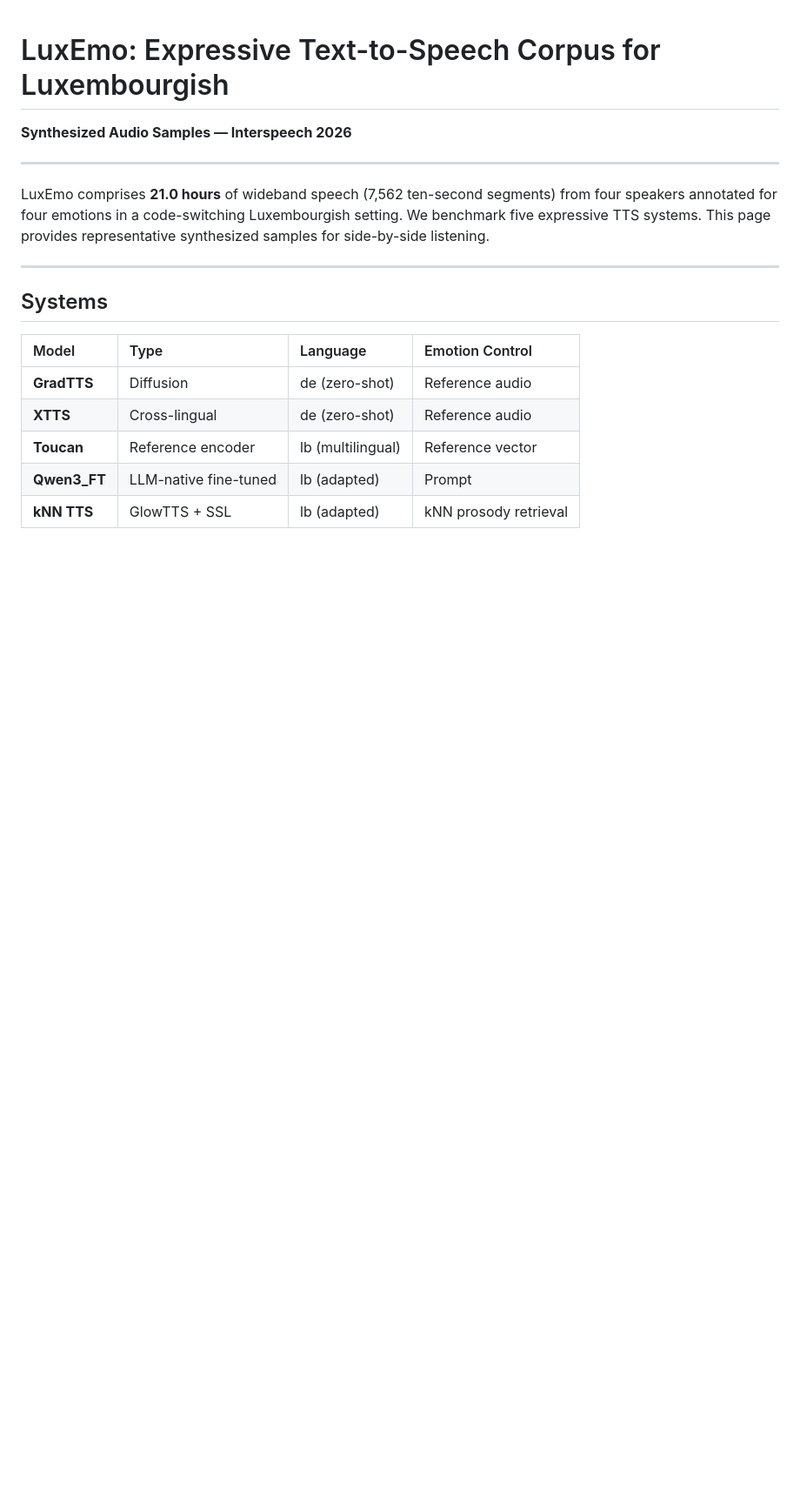
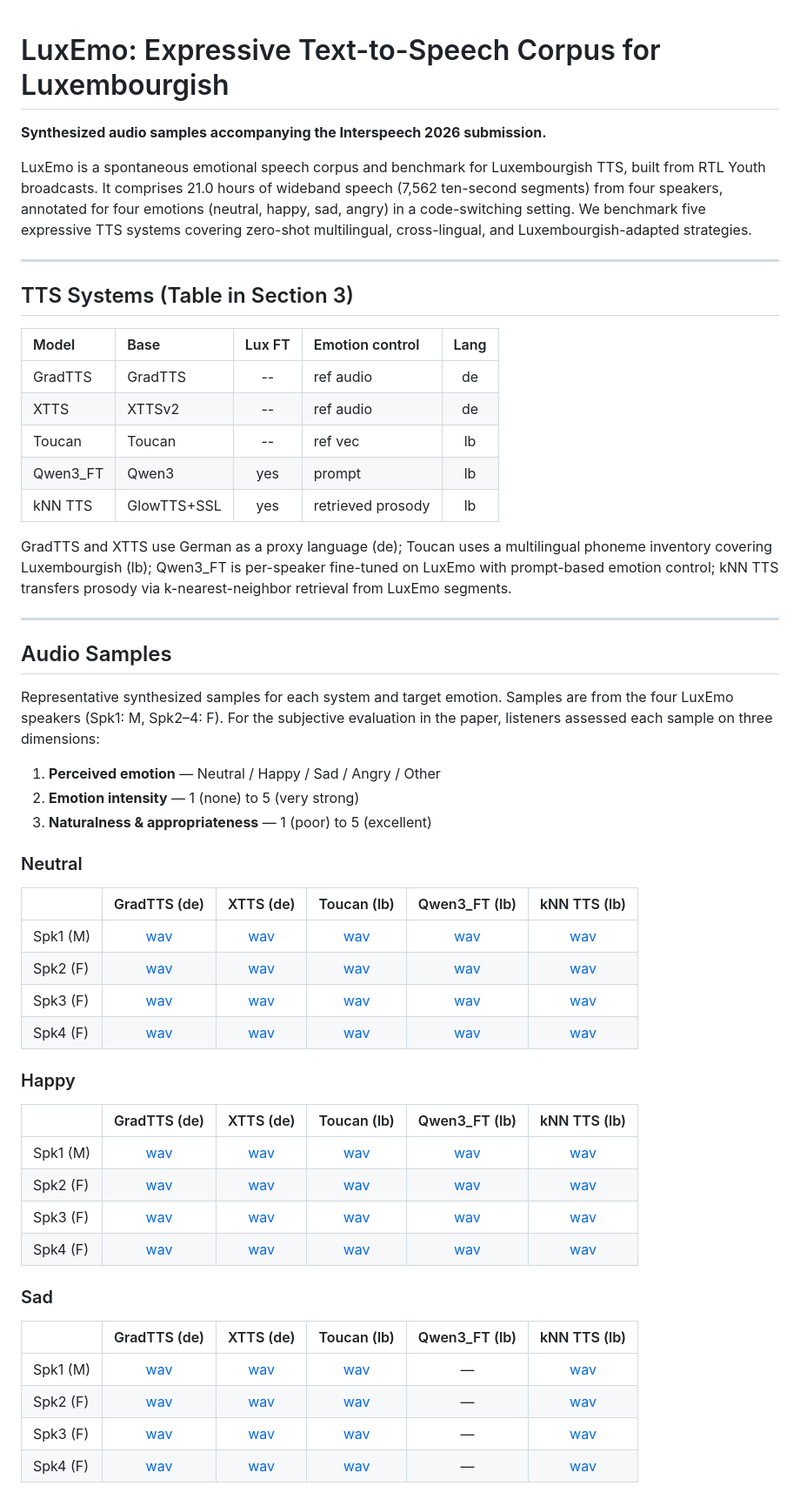
Before and after one commit to NinaKivanani/LuxEmo_Sample, a Markdown page: README.md, the part around one of its changes. Shown at 87% size. Drawn GitHub-style; blank space fills up the shorter version.

```diff
--- a/README.md
+++ b/README.md
@@ -1,19 +1,57 @@
 # LuxEmo: Expressive Text-to-Speech Corpus for Luxembourgish
 
-**Synthesized Audio Samples — Interspeech 2026**
+**Synthesized audio samples accompanying the Interspeech 2026 submission.**
+
+LuxEmo is a spontaneous emotional speech corpus and benchmark for Luxembourgish TTS, built from RTL Youth broadcasts. It comprises 21.0 hours of wideband speech (7,562 ten-second segments) from four speakers, annotated for four emotions (neutral, happy, sad, angry) in a code-switching setting. We benchmark five expressive TTS systems covering zero-shot multilingual, cross-lingual, and Luxembourgish-adapted strategies.
 
 ---
 
-LuxEmo comprises **21.0 hours** of wideband speech (7,562 ten-second segments) from four speakers annotated for four emotions in a code-switching Luxembourgish setting. We benchmark five expressive TTS systems. This page provides representative synthesized samples for side-by-side listening.
+## TTS Systems (Table in Section 3)
+
+| Model | Base | Lux FT | Emotion control | Lang |
+|:------|:-----|:------:|:----------------|:----:|
+| GradTTS | GradTTS | -- | ref audio | de |
+| XTTS | XTTSv2 | -- | ref audio | de |
+| Toucan | Toucan | -- | ref vec | lb |
+| Qwen3\_FT | Qwen3 | yes | prompt | lb |
+| kNN TTS | GlowTTS+SSL | yes | retrieved prosody | lb |
+
+GradTTS and XTTS use German as a proxy language (de); Toucan uses a multilingual phoneme inventory covering Luxembourgish (lb); Qwen3\_FT is per-speaker fine-tuned on LuxEmo with prompt-based emotion control; kNN TTS transfers prosody via k-nearest-neighbor retrieval from LuxEmo segments.
 
 ---
 
-## Systems
+## Audio Samples
 
-| Model | Type | Language | Emotion Control |
-|:------|:-----|:---------|:----------------|
-| **GradTTS** | Diffusion | de (zero-shot) | Reference audio |
-| **XTTS** | Cross-lingual | de (zero-shot) | Reference audio |
-| **Toucan** | Reference encoder | lb (multilingual) | Reference vector |
-| **Qwen3\_FT** | LLM-native fine-tuned | lb (adapted) | Prompt |
-| **kNN TTS** | GlowTTS + SSL | lb (adapted) | kNN prosody retrieval |
+Representative synthesized samples for each system and target emotion. Samples are from the four LuxEmo speakers (Spk1: M, Spk2–4: F). For the subjective evaluation in the paper, listeners assessed each sample on three dimensions:
+
+1. **Perceived emotion** — Neutral / Happy / Sad / Angry / Other
+2. **Emotion intensity** — 1 (none) to 5 (very strong)
+3. **Naturalness & appropriateness** — 1 (poor) to 5 (excellent)
+
+### Neutral
+
+| | GradTTS (de) | XTTS (de) | Toucan (lb) | Qwen3\_FT (lb) | kNN TTS (lb) |
+|:---|:---:|:---:|:---:|:---:|:---:|
+| Spk1 (M) | [wav](Samples/GradTTS/neutral/Spk1_neutral_000.wav) | [wav](Samples/XTTS/neutral/Spk1_neutral_000.wav) | [wav](Samples/Toucan/neutral/Spk1_neutral_000.wav) | [wav](Samples/Qwen3_FT/neutral/Spk1_neutral_000.wav) | [wav](Samples/kNN_TTS/neutral/Spk1_neutral_000.wav) |
+| Spk2 (F) | [wav](Samples/GradTTS/neutral/Spk2_neutral_000.wav) | [wav](Samples/XTTS/neutral/Spk2_neutral_000.wav) | [wav](Samples/Toucan/neutral/Spk2_neutral_000.wav) | [wav](Samples/Qwen3_FT/neutral/Spk2_neutral_000.wav) | [wav](Samples/kNN_TTS/neutral/Spk2_neutral_000.wav) |
+| Spk3 (F) | [wav](Samples/GradTTS/neutral/Spk3_neutral_000.wav) | [wav](Samples/XTTS/neutral/Spk3_neutral_000.wav) | [wav](Samples/Toucan/neutral/Spk3_neutral_000.wav) | [wav](Samples/Qwen3_FT/neutral/Spk3_neutral_000.wav) | [wav](Samples/kNN_TTS/neutral/Spk3_neutral_000.wav) |
+| Spk4 (F) | [wav](Samples/GradTTS/neutral/Spk4_neutral_000.wav) | [wav](Samples/XTTS/neutral/Spk4_neutral_000.wav) | [wav](Samples/Toucan/neutral/Spk4_neutral_000.wav) | [wav](Samples/Qwen3_FT/neutral/Spk4_neutral_000.wav) | [wav](Samples/kNN_TTS/neutral/Spk4_neutral_000.wav) |
+
+### Happy
+
+| | GradTTS (de) | XTTS (de) | Toucan (lb) | Qwen3\_FT (lb) | kNN TTS (lb) |
+|:---|:---:|:---:|:---:|:---:|:---:|
+| Spk1 (M) | [wav](Samples/GradTTS/happy/Spk1_happy_000.wav) | [wav](Samples/XTTS/happy/Spk1_happy_000.wav) | [wav](Samples/Toucan/happy/Spk1_happy_000.wav) | [wav](Samples/Qwen3_FT/happy/Spk1_happy_000.wav) | [wav](Samples/kNN_TTS/happy/Spk1_happy_000.wav) |
+| Spk2 (F) | [wav](Samples/GradTTS/happy/Spk2_happy_000.wav) | [wav](Samples/XTTS/happy/Spk2_happy_000.wav) | [wav](Samples/Toucan/happy/Spk2_happy_000.wav) | [wav](Samples/Qwen3_FT/happy/Spk2_happy_000.wav) | [wav](Samples/kNN_TTS/happy/Spk2_happy_000.wav) |
+| Spk3 (F) | [wav](Samples/GradTTS/happy/Spk3_happy_000.wav) | [wav](Samples/XTTS/happy/Spk3_happy_000.wav) | [wav](Samples/Toucan/happy/Spk3_happy_000.wav) | [wav](Samples/Qwen3_FT/happy/Spk3_happy_000.wav) | [wav](Samples/kNN_TTS/happy/Spk3_happy_000.wav) |
+| Spk4 (F) | [wav](Samples/GradTTS/happy/Spk4_happy_000.wav) | [wav](Samples/XTTS/happy/Spk4_happy_000.wav) | [wav](Samples/Toucan/happy/Spk4_happy_000.wav) | [wav](Samples/Qwen3_FT/happy/Spk4_happy_000.wav) | [wav](Samples/kNN_TTS/happy/Spk4_happy_000.wav) |
+
+### Sad
+
+| | GradTTS (de) | XTTS (de) | Toucan (lb) | Qwen3\_FT (lb) | kNN TTS (lb) |
+|:---|:---:|:---:|:---:|:---:|:---:|
+| Spk1 (M) | [wav](Samples/GradTTS/sad/Spk1_sad_000.wav) | [wav](Samples/XTTS/sad/Spk1_sad_000.wav) | [wav](Samples/Toucan/sad/Spk1_sad_000.wav) | — | [wav](Samples/kNN_TTS/sad/Spk1_sad_000.wav) |
+| Spk2 (F) | [wav](Samples/GradTTS/sad/Spk2_sad_000.wav) | [wav](Samples/XTTS/sad/Spk2_sad_000.wav) | [wav](Samples/Toucan/sad/Spk2_sad_000.wav) | — | [wav](Samples/kNN_TTS/sad/Spk2_sad_000.wav) |
+| Spk3 (F) | [wav](Samples/GradTTS/sad/Spk3_sad_000.wav) | [wav](Samples/XTTS/sad/Spk3_sad_000.wav) | [wav](Samples/Toucan/sad/Spk3_sad_000.wav) | — | [wav](Samples/kNN_TTS/sad/Spk3_sad_000.wav) |
+| Spk4 (F) | [wav](Samples/GradTTS/sad/Spk4_sad_000.wav) | [wav](Samples/XTTS/sad/Spk4_sad_000.wav) | [wav](Samples/Toucan/sad/Spk4_sad_000.wav) | — | [wav](Samples/kNN_TTS/sad/Spk4_sad_000.wav) |
+
```
Also changed, not shown: other parts of README.md (+52 -62 lines).
